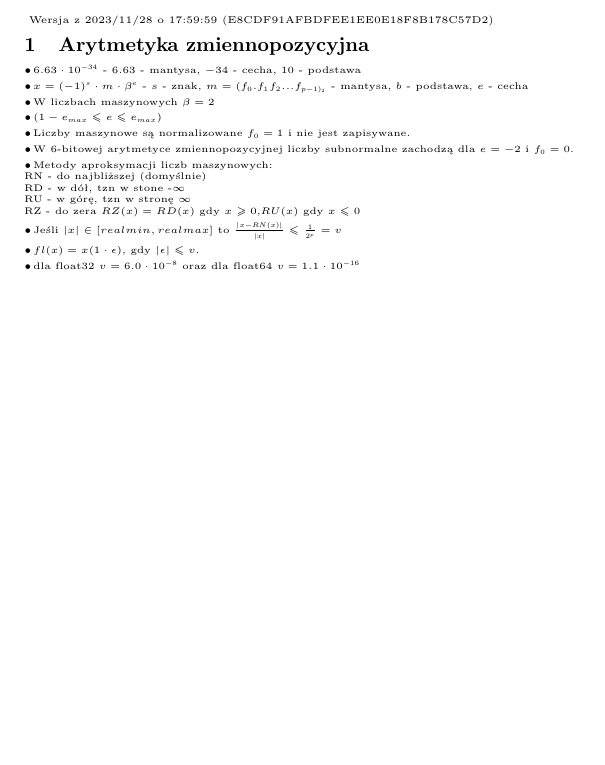
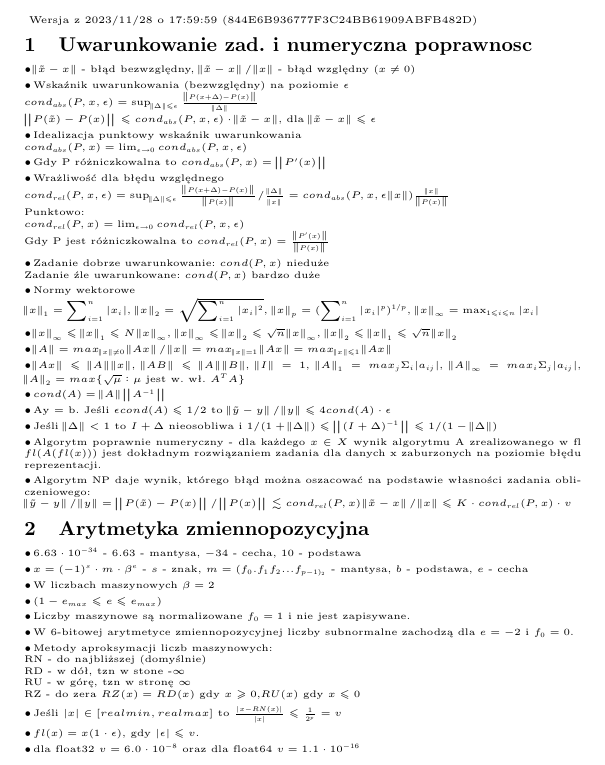
Before and after one commit to arturkamieniecki/mn-sciagawka, a LaTeX document (mn-sciagawka.tex, which reads src/numeryczna_poprawnosc.tex): part of the page, cut so that both start at the same text, the shorter picture padded with empty space. Compiled offline with pdfLaTeX.

Commit message:
Numeryczna poprawnosc
Signed-off-by: artur <artur@arturkamieniecki.pl>

```diff
--- a/mn-sciagawka.tex
+++ b/mn-sciagawka.tex
@@ -45,6 +45,7 @@
     Wersja z \today\ o \currenttime\ (\pdfmdfivesum file{./mn-sciagawka.tex})
 }}
 
+\input{src/numeryczna_poprawnosc.tex}
 \input{src/arytmetyka_zmiennopozycyjna.tex}
 
 \end{document}
--- /dev/null
+++ b/src/numeryczna_poprawnosc.tex
@@ -0,0 +1,56 @@
+\section{Uwarunkowanie zad. i numeryczna poprawnosc}
+
+\entry
+$\norm{\tilde{x}-x}$ - błąd bezwzględny, $\norm{\tilde{x}-x}/\norm{x}$ - błąd względny ($x \neq 0$)
+
+\entry
+Wskaźnik uwarunkowania (bezwzględny) na poziomie $\epsilon$\\
+$cond_{abs}(P,x,\epsilon) = \sup_{\norm{\Delta} \leq \epsilon} \frac{\norm{P(x+\Delta) - P(x)}}{\norm{\Delta}}$\\
+$\norm{P(\tilde{x}) - P(x)} \leq cond_{abs}(P,x,\epsilon) \cdot \norm{\tilde{x}-x}$, dla $\norm{\tilde{x}-x} \leq \epsilon$
+
+\entry
+Idealizacja punktowy wskaźnik uwarunkowania\\
+$cond_{abs}(P,x) = \lim_{\epsilon \to 0} cond_{abs}(P,x,\epsilon)$
+
+\entry
+Gdy P różniczkowalna to $cond_{abs}(P,x) = \norm{P'(x)}$
+
+\entry
+Wrażliwość dla błędu względnego\\
+$cond_{rel}(P,x,\epsilon) = \sup_{\norm{\Delta} \leq \epsilon} \frac{\norm{P(x+\Delta) - P(x)}}{\norm{P(x)}} / \frac{\norm{\Delta}}{\norm{x}} = cond_{abs}(P,x,\epsilon\norm{x})\frac{\norm{x}}{\norm{P(x)}}$\\
+Punktowo:\\
+$cond_{rel}(P,x) = \lim_{\epsilon \to 0} cond_{rel}(P,x,\epsilon)$\\
+Gdy P jest różniczkowalna to $cond_{rel}(P,x) = \frac{\norm{P'(x)}}{\norm{P(x)}}$
+
+\entry
+Zadanie dobrze uwarunkowanie: $cond(P,x)$ nieduże\\
+Zadanie źle uwarunkowane: $cond(P,x)$ bardzo duże
+
+\entry
+Normy wektorowe\\
+$\norm{x}_1 = \sum_{i=1}^n |x_i|$, $\norm{x}_2 = \sqrt{\sum_{i=1}^n |x_i|^2}$, $\norm{x}_p = (\sum_{i=1}^n |x_i|^p)^{1/p}$, $\norm{x}_\infty = \max_{1 \leq i \leq n} |x_i|$
+
+\entry
+$\norm{x}_\infty \leq \norm{x}_1 \leq N \norm{x}_\infty$, $\norm{x}_\infty \leq \norm{x}_2 \leq \sqrt{n} \norm{x}_\infty$, $\norm{x}_2 \leq \norm{x}_1 \leq \sqrt{n} \norm{x}_2$
+
+\entry
+$\norm{A} = max_{\norm{x} \neq 0} \norm{Ax} / \norm{x} = max_{\norm{x}=1}\norm{Ax} = max_{\norm{x} \leq 1}\norm{Ax}$
+
+\entry
+$\norm{Ax} \leq \norm{A} \norm{x}$, $\norm{AB} \leq \norm{A} \norm{B}$, $\norm{I} = 1$, $\norm{A}_1 = max_j \Sigma_i |a_{ij}|$, $\norm{A}_\infty = max_i \Sigma_j |a_{ij}|$, $\norm{A}_2 =max\{\sqrt{\mu}: \mu \text{ jest w. wł. }A^TA\}$
+
+\entry
+$cond(A) = \norm{A} \norm{A^{-1}}$
+
+\entry
+Ay = b. Jeśli $\epsilon cond(A) \leq 1/2$ to $\norm{\tilde{y}-y}/\norm{y} \leq 4cond(A)\cdot\epsilon$
+
+\entry
+Jeśli $\norm{\Delta} < 1$ to $I + \Delta$ nieosobliwa i $1/(1+\norm{\Delta}) \leq \norm{(I+\Delta)^{-1}} \leq 1/(1-\norm{\Delta})$
+
+\entry
+Algorytm poprawnie numeryczny - dla każdego $x\in X$ wynik algorytmu A zrealizowanego w fl $fl(A(fl(x)))$ jest dokładnym rozwiązaniem zadania dla danych x zaburzonych na poziomie błędu reprezentacji.
+
+\entry
+Algorytm NP daje wynik, którego błąd można oszacować na podstawie własności zadania obliczeniowego: \\
+$\norm{\tilde{y} - y} / \norm{y} = \norm{P(\tilde{x}) - P(x)}/\norm{P(x)} \lesssim cond_{rel}(P, x)\norm{\tilde{x}-x}/\norm{x} \leq K \cdot cond_{rel}(P,x) \cdot v$
```
